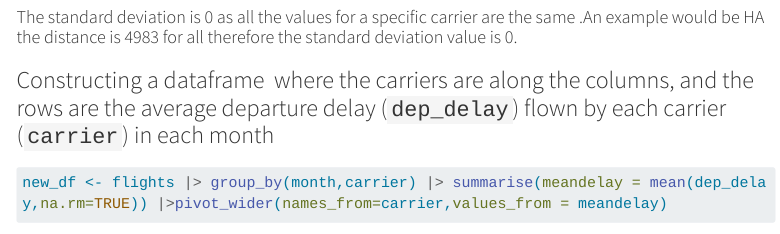
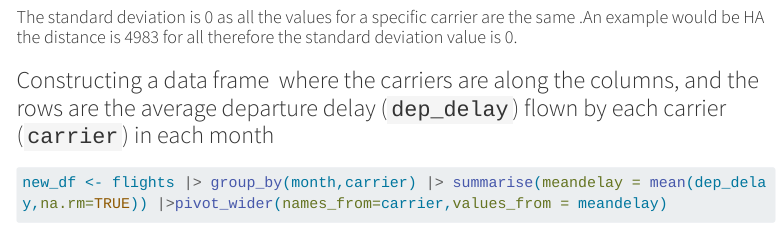
Before and after one commit to laylaajorge/Prac1, a Quarto document (prac3.qmd): the page in a window 1100 px wide, from 1300 px down. Rendered offline with R 4.5, knitr and Pandoc in place of Quarto, with nearby package versions; some code elsewhere in the file could not run offline; menus at the side of the page are left out; long lines of code are wrapped.

Commit message:
Final handin

````diff
--- a/prac3.qmd
+++ b/prac3.qmd
@@ -38,7 +38,7 @@ flights|>filter(carrier=="HA") |>pull(distance)
 
 #### The standard deviation is 0 as all the values for a specific carrier are the same .An example would be HA the distance is 4983 for all therefore the standard deviation value is 0.
 
-###  Constructing a dataframe  where the carriers are along the columns, and the rows are the average departure delay (`dep_delay`) flown by each carrier (`carrier`) in each month
+###  Constructing a data frame  where the carriers are along the columns, and the rows are the average departure delay (`dep_delay`) flown by each carrier (`carrier`) in each month
 
 ```{r}
 new_df <- flights |> group_by(month,carrier) |> summarise(meandelay = mean(dep_delay,na.rm=TRUE)) |>pivot_wider(names_from=carrier,values_from = meandelay)
````
